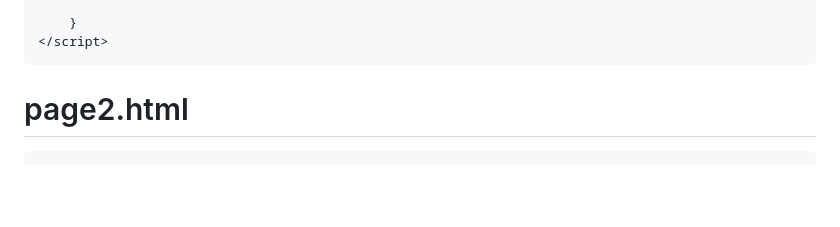
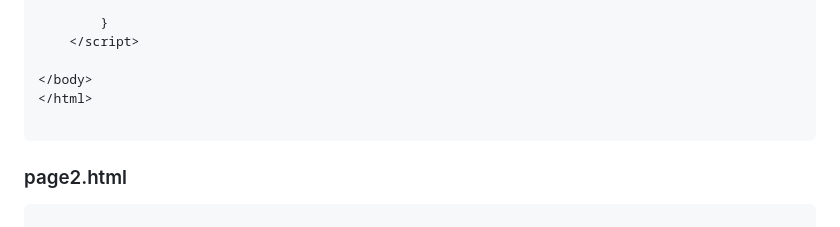
Before and after one commit to GOWTHAM54577/Roll_The_Dice, a Markdown page: README.md, the part around the change printed below. Drawn GitHub-style; blank space fills up the shorter version.

```diff
--- a/README.md
+++ b/README.md
@@ -181,9 +181,10 @@
 </body>
 </html>
 
+~~~
+### page2.html
 
-# page2.html
-
+~~~
 
 <!DOCTYPE html>
 <html lang="en">
```
Also changed, not shown: other parts of README.md (+4 -2 lines).
